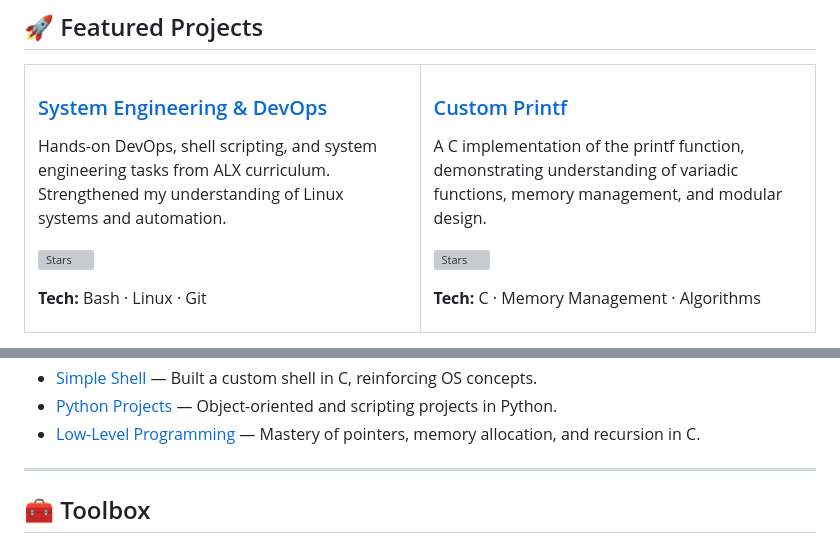
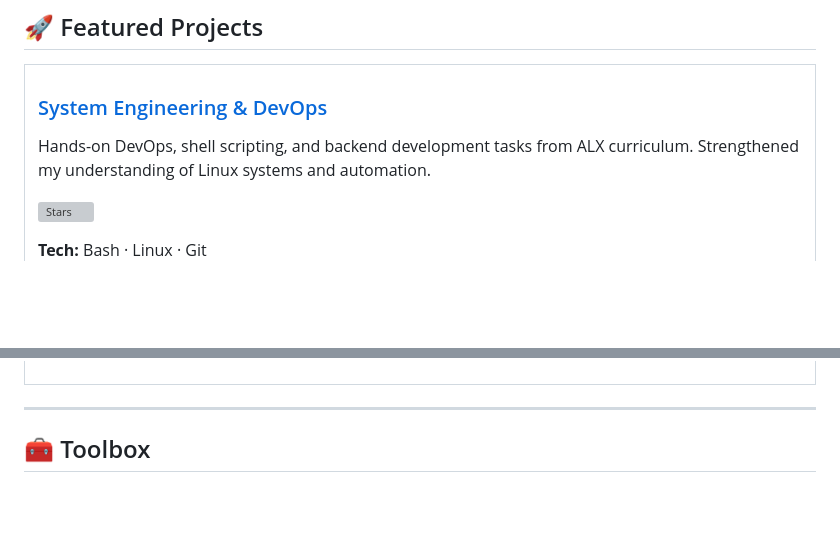
Before and after one commit to LeonePhisher/leone, a Markdown page: README.md, 2 parts joined by grey strips. Rendered like a GitHub page; folded sections open; blank space fills up the shorter version; grey boxes are pictures that could not be loaded.

```diff
--- a/README.md
+++ b/README.md
@@ -59,25 +58,15 @@
 <table>
   <tr>
     <td width="50%">
-      <h3><a href="https://github.com/lennyayumu/alx-system_engineering-devops">System Engineering & DevOps</a></h3>
-      <p>Hands-on DevOps, shell scripting, and system engineering tasks from ALX curriculum. Strengthened my understanding of Linux systems and automation.</p>
+      <h3><a href="https://github.com/LeonePhisher/">System Engineering & DevOps</a></h3>
+      <p>Hands-on DevOps, shell scripting, and backend development tasks from ALX curriculum. Strengthened my understanding of Linux systems and automation.</p>
       <p>
         <img alt="Stars" src="https://img.shields.io/github/stars/lennyayumu/alx-system_engineering-devops?style=social"/>
       </p>
       <p>
         <strong>Tech:</strong> Bash · Linux · Git
       </p>
-    </td>
-    <td width="50%">
-      <h3><a href="https://github.com/lennyayumu/printf">Custom Printf</a></h3>
-      <p>A C implementation of the printf function, demonstrating understanding of variadic functions, memory management, and modular design.</p>
-      <p>
-        <img alt="Stars" src="https://img.shields.io/github/stars/lennyayumu/printf?style=social"/>
-      </p>
-      <p>
-        <strong>Tech:</strong> C · Memory Management · Algorithms
-      </p>
-    </td>
+
   </tr>
 </table>
 
@@ -86,9 +73,4 @@
 
-- <a href="https://github.com/lennyayumu/simple_shell">Simple Shell</a> — Built a custom shell in C, reinforcing OS concepts.
-- <a href="https://github.com/lennyayumu/alx-higher_level_programming">Python Projects</a> — Object-oriented and scripting projects in Python.
-- <a href="https://github.com/lennyayumu/alx-low_level_programming">Low-Level Programming</a> — Mastery of pointers, memory allocation, and recursion in C.
-
-</details>
 
 ---
 
```
Also changed, not shown: other parts of README.md (+9 -12 lines).
